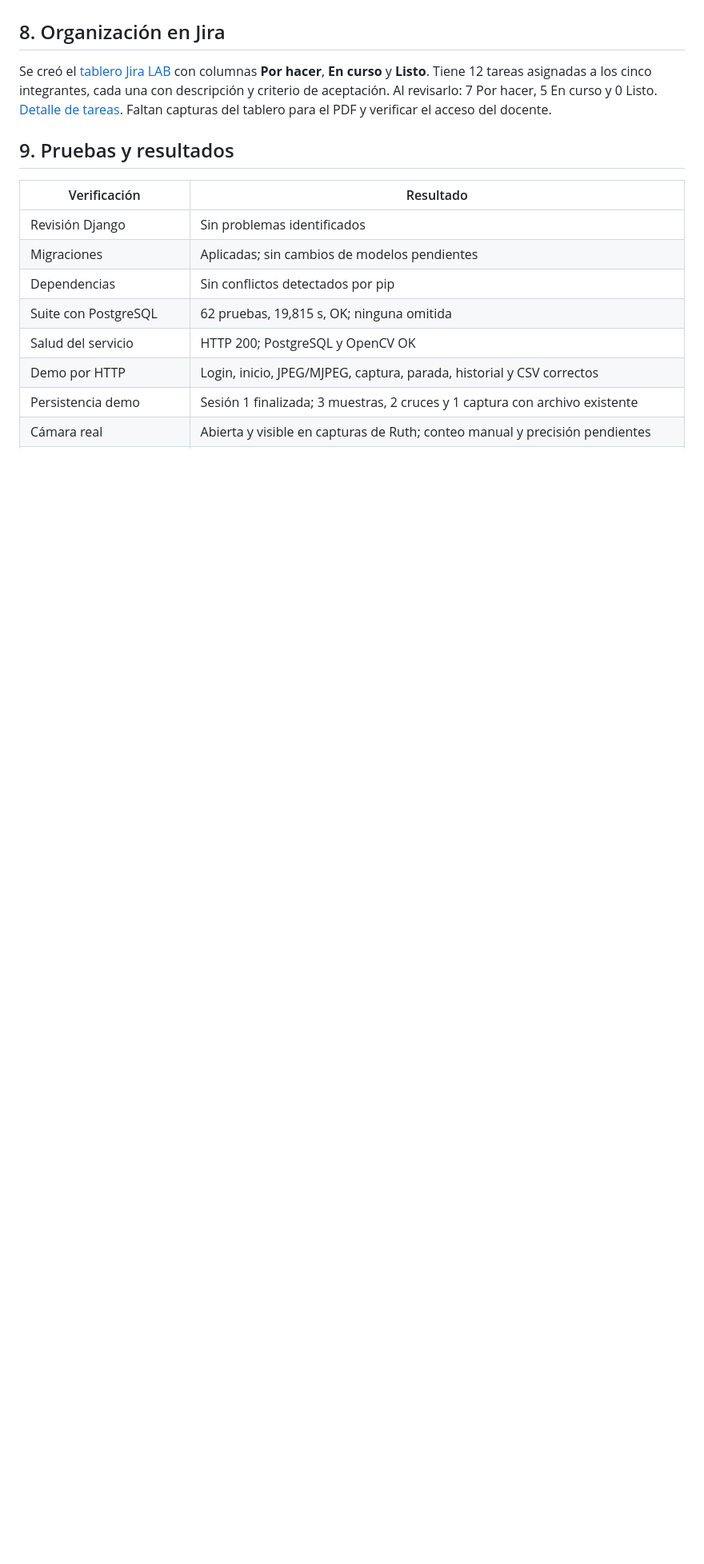
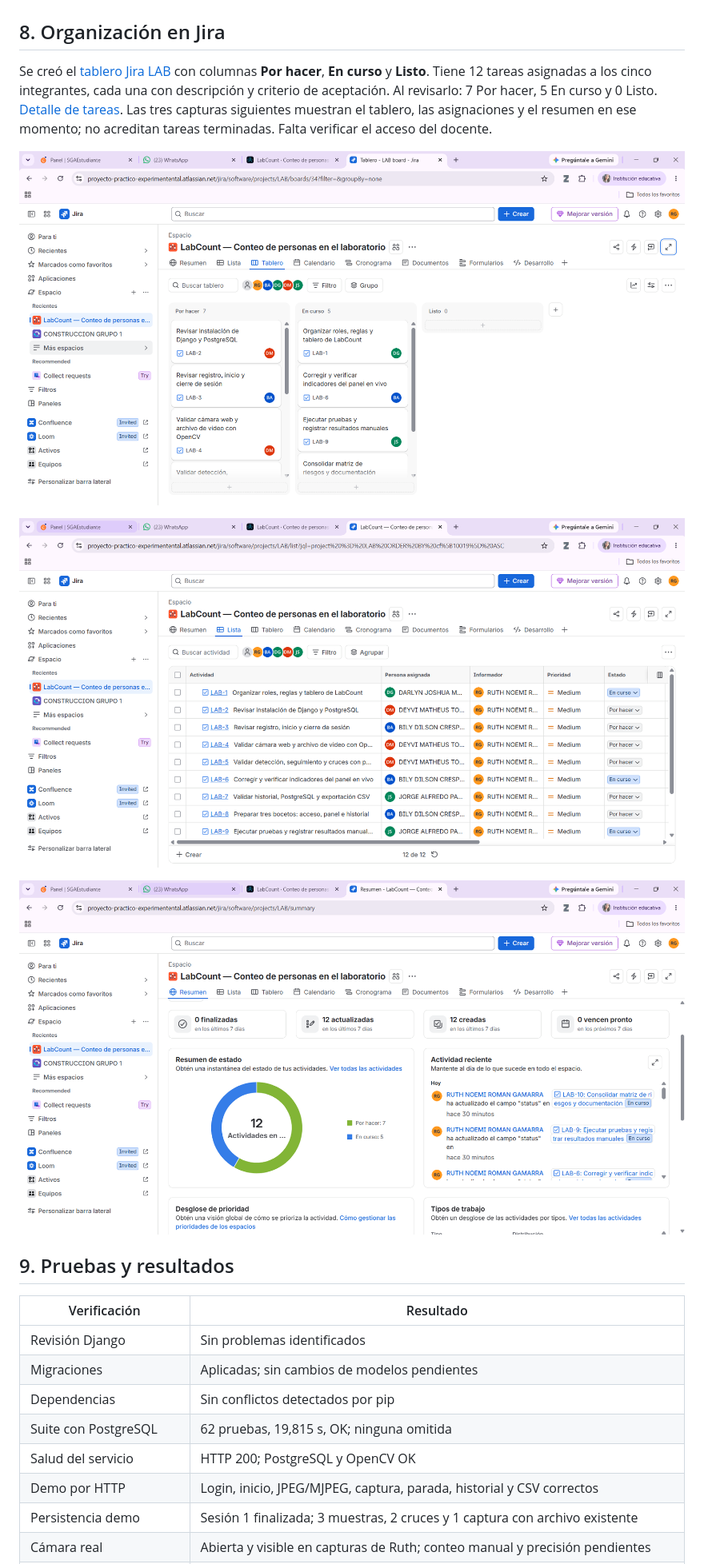
Before and after one commit to Dmurillog8/conteo-personas-laboratorio, a Markdown page: docs/INFORME_PRACTICA.md, the part around one of its changes. Shown at 80% size. Drawn GitHub-style; pictures changed too: docs/entrega_local/evidencias_jira/01-tablero.png (added), docs/entrega_local/evidencias_jira/02-tareas-asignadas.png (added), docs/entrega_local/evidencias_jira/03-resumen.png (added); blank space fills up the shorter version.

Commit message:
docs: adjunta evidencias Jira e informe LabCount

```diff
--- a/docs/INFORME_PRACTICA.md
+++ b/docs/INFORME_PRACTICA.md
@@ -121,7 +121,13 @@ Revisar primero riesgos con prioridad ≥6. La demostración sintética permite
 
 ## 8. Organización en Jira
 
-Se creó el [tablero Jira LAB](https://proyecto-practico-experimentental.atlassian.net/jira/software/projects/LAB/boards/34?filter=&groupBy=none) con columnas **Por hacer**, **En curso** y **Listo**. Tiene 12 tareas asignadas a los cinco integrantes, cada una con descripción y criterio de aceptación. Al revisarlo: 7 Por hacer, 5 En curso y 0 Listo. [Detalle de tareas](JIRA_BOARD.md). Faltan capturas del tablero para el PDF y verificar el acceso del docente.
+Se creó el [tablero Jira LAB](https://proyecto-practico-experimentental.atlassian.net/jira/software/projects/LAB/boards/34?filter=&groupBy=none) con columnas **Por hacer**, **En curso** y **Listo**. Tiene 12 tareas asignadas a los cinco integrantes, cada una con descripción y criterio de aceptación. Al revisarlo: 7 Por hacer, 5 En curso y 0 Listo. [Detalle de tareas](JIRA_BOARD.md). Las tres capturas siguientes muestran el tablero, las asignaciones y el resumen en ese momento; no acreditan tareas terminadas. Falta verificar el acceso del docente.
+
+![Tablero Jira LAB con columnas y estados](entrega_local/evidencias_jira/01-tablero.png)
+
+![Lista de tareas Jira y personas asignadas](entrega_local/evidencias_jira/02-tareas-asignadas.png)
+
+![Resumen de actividad Jira LAB](entrega_local/evidencias_jira/03-resumen.png)
 
 ## 9. Pruebas y resultados
 
```
Also changed, not shown: other parts of docs/INFORME_PRACTICA.md (+3 -3 lines), docs/ENTREGA_DOCENTE.md (+3 -2 lines), docs/VALIDACION.md (+1 -1 lines), docs/entrega_local/CAMBIOS_PARA_GITHUB.md (added, +32 -0 lines), 2 other files.
